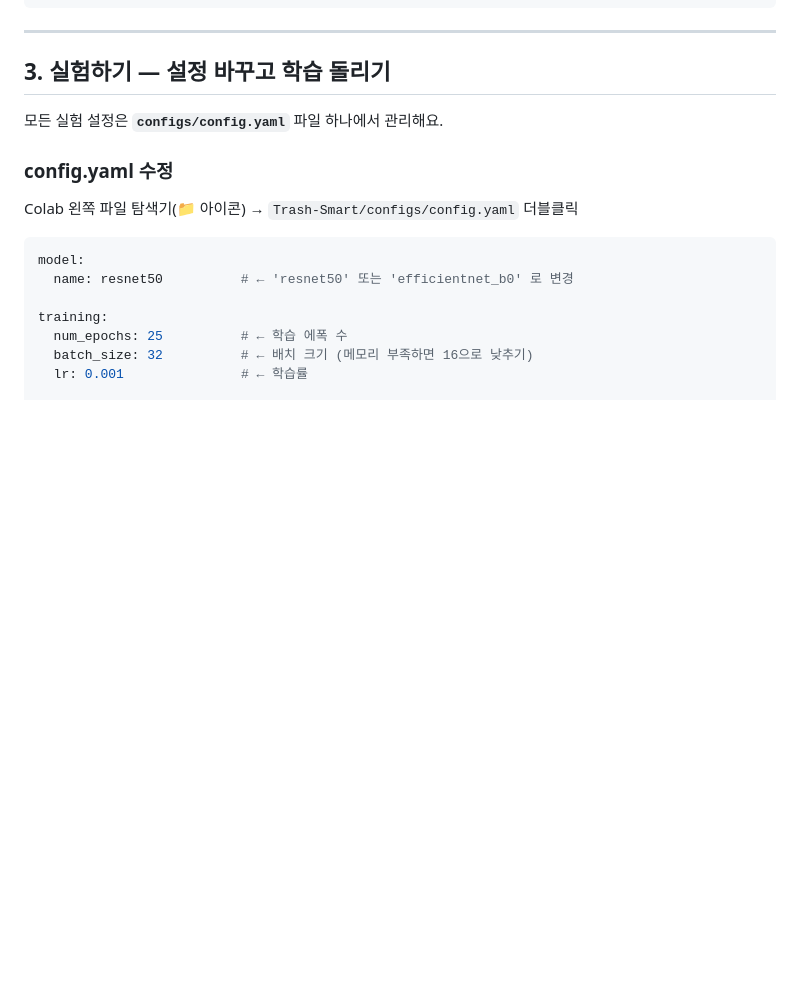
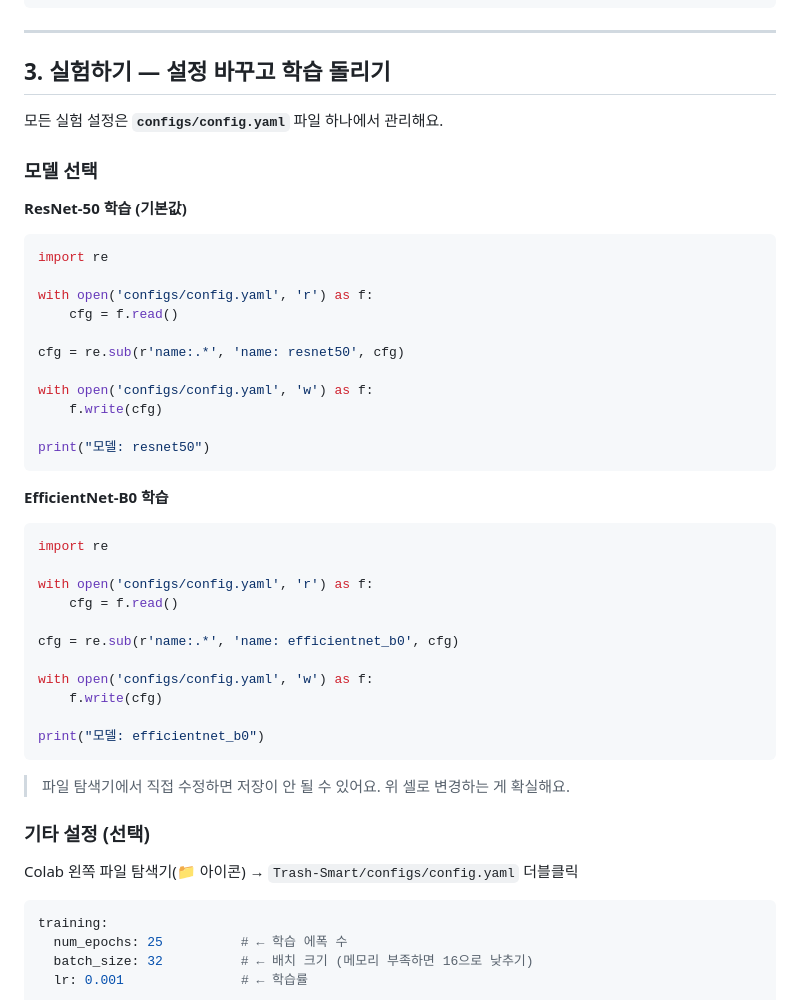
Before and after one commit to Timber-Kim/Trash-Smart, a Markdown page: GUIDE.md, the part around the change. Drawn GitHub-style; blank space fills up the shorter version.

Commit message:
[chore] 가이드 수정

````diff
--- a/GUIDE.md
+++ b/GUIDE.md
@@ -115,14 +115,45 @@ if os.path.isdir(sample_dir):
 
 모든 실험 설정은 **`configs/config.yaml`** 파일 하나에서 관리해요.
 
-### config.yaml 수정
+### 모델 선택
+
+**ResNet-50 학습 (기본값)**
+```python
+import re
+
+with open('configs/config.yaml', 'r') as f:
+    cfg = f.read()
+
+cfg = re.sub(r'name:.*', 'name: resnet50', cfg)
+
+with open('configs/config.yaml', 'w') as f:
+    f.write(cfg)
+
+print("모델: resnet50")
+```
+
+**EfficientNet-B0 학습**
+```python
+import re
+
+with open('configs/config.yaml', 'r') as f:
+    cfg = f.read()
+
+cfg = re.sub(r'name:.*', 'name: efficientnet_b0', cfg)
+
+with open('configs/config.yaml', 'w') as f:
+    f.write(cfg)
+
+print("모델: efficientnet_b0")
+```
+
+> 파일 탐색기에서 직접 수정하면 저장이 안 될 수 있어요. 위 셀로 변경하는 게 확실해요.
+
+### 기타 설정 (선택)
 
 Colab 왼쪽 파일 탐색기(📁 아이콘) → `Trash-Smart/configs/config.yaml` 더블클릭
 
 ```yaml
-model:
-  name: resnet50          # ← 'resnet50' 또는 'efficientnet_b0' 로 변경
-
 training:
   num_epochs: 25          # ← 학습 에폭 수
   batch_size: 32          # ← 배치 크기 (메모리 부족하면 16으로 낮추기)
````
